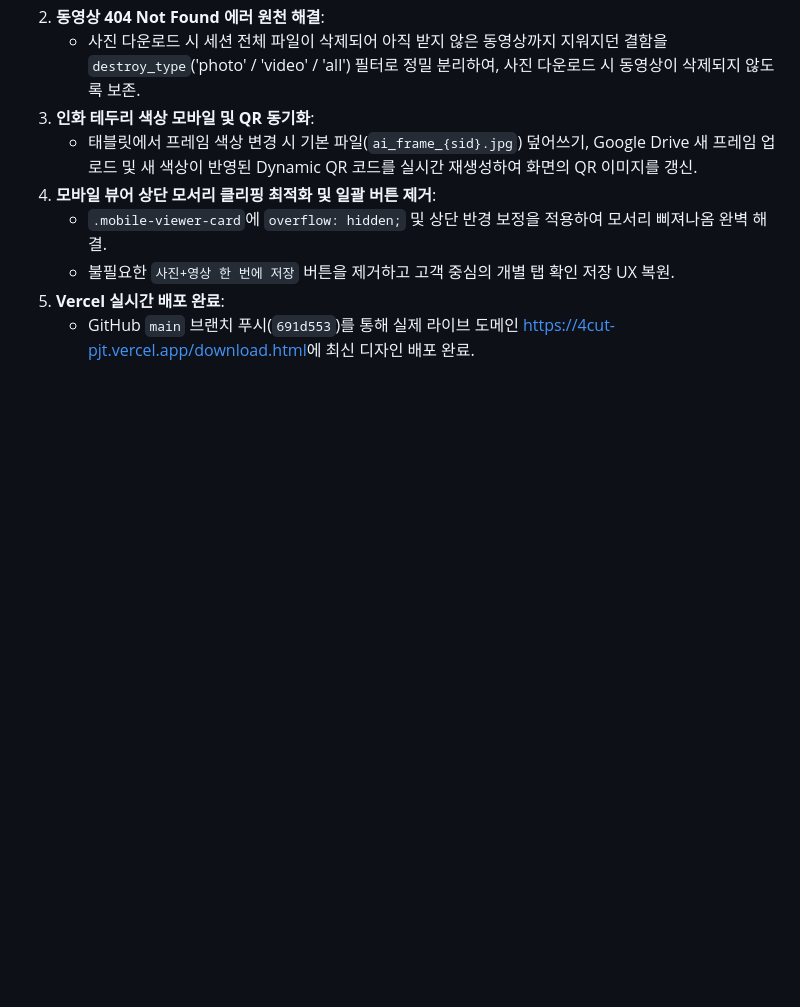
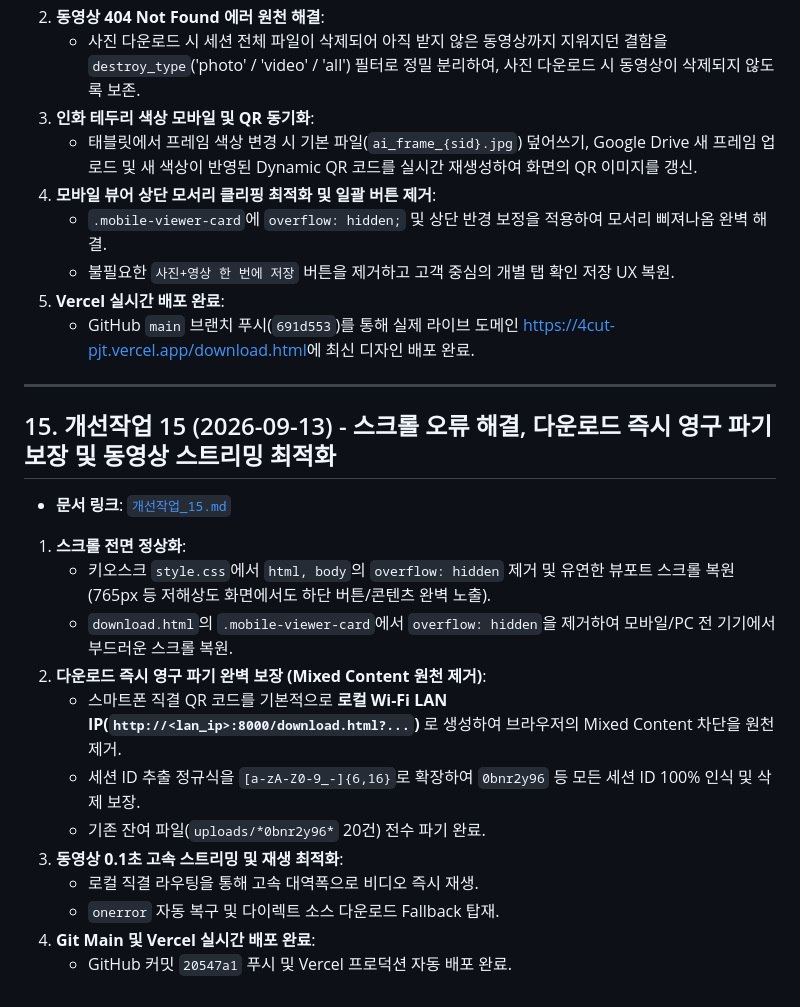
Before and after one commit to JongCold/4cut_pjt, a Markdown page: 개선_작업_히스토리.md, the part around the change. Rendered like a GitHub page; blank space fills up the shorter version.

```diff
--- a/개선_작업_히스토리.md
+++ b/개선_작업_히스토리.md
@@ -182,3 +182,21 @@ c:\4cuts_pjt\
    - 불필요한 `사진+영상 한 번에 저장` 버튼을 제거하고 고객 중심의 개별 탭 확인 저장 UX 복원.
 5. **Vercel 실시간 배포 완료**:
    - GitHub `main` 브랜치 푸시(`691d553`)를 통해 실제 라이브 도메인 [https://4cut-pjt.vercel.app/download.html](https://4cut-pjt.vercel.app/download.html)에 최신 디자인 배포 완료.
+
+---
+
+## 15. 개선작업 15 (2026-09-13) - 스크롤 오류 해결, 다운로드 즉시 영구 파기 보장 및 동영상 스트리밍 최적화
+
+- **문서 링크**: [`개선작업_15.md`](file:///c:/4cuts_pjt/개선작업_15.md)
+1. **스크롤 전면 정상화**:
+   - 키오스크 `style.css`에서 `html, body`의 `overflow: hidden` 제거 및 유연한 뷰포트 스크롤 복원 (765px 등 저해상도 화면에서도 하단 버튼/콘텐츠 완벽 노출).
+   - `download.html`의 `.mobile-viewer-card`에서 `overflow: hidden`을 제거하여 모바일/PC 전 기기에서 부드러운 스크롤 복원.
+2. **다운로드 즉시 영구 파기 완벽 보장 (Mixed Content 원천 제거)**:
+   - 스마트폰 직결 QR 코드를 기본적으로 **로컬 Wi-Fi LAN IP(`http://<lan_ip>:8000/download.html?...`)** 로 생성하여 브라우저의 Mixed Content 차단을 원천 제거.
+   - 세션 ID 추출 정규식을 `[a-zA-Z0-9_-]{6,16}`로 확장하여 `0bnr2y96` 등 모든 세션 ID 100% 인식 및 삭제 보장.
+   - 기존 잔여 파일(`uploads/*0bnr2y96*` 20건) 전수 파기 완료.
+3. **동영상 0.1초 고속 스트리밍 및 재생 최적화**:
+   - 로컬 직결 라우팅을 통해 고속 대역폭으로 비디오 즉시 재생.
+   - `onerror` 자동 복구 및 다이렉트 소스 다운로드 Fallback 탑재.
+4. **Git Main 및 Vercel 실시간 배포 완료**:
+   - GitHub 커밋 `20547a1` 푸시 및 Vercel 프로덕션 자동 배포 완료.
```
Also changed, not shown: 개선작업_15.md (added, +59 -0 lines).
